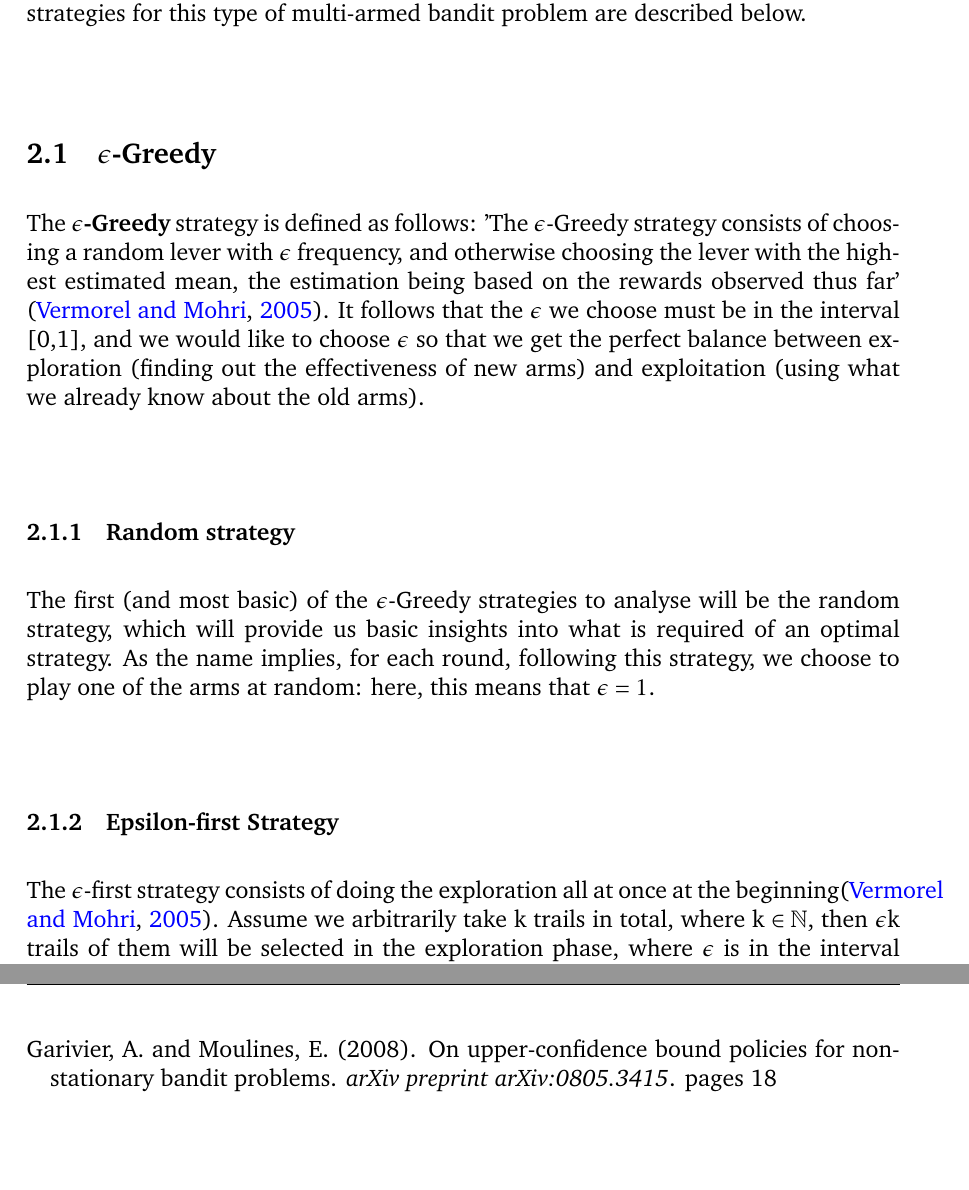
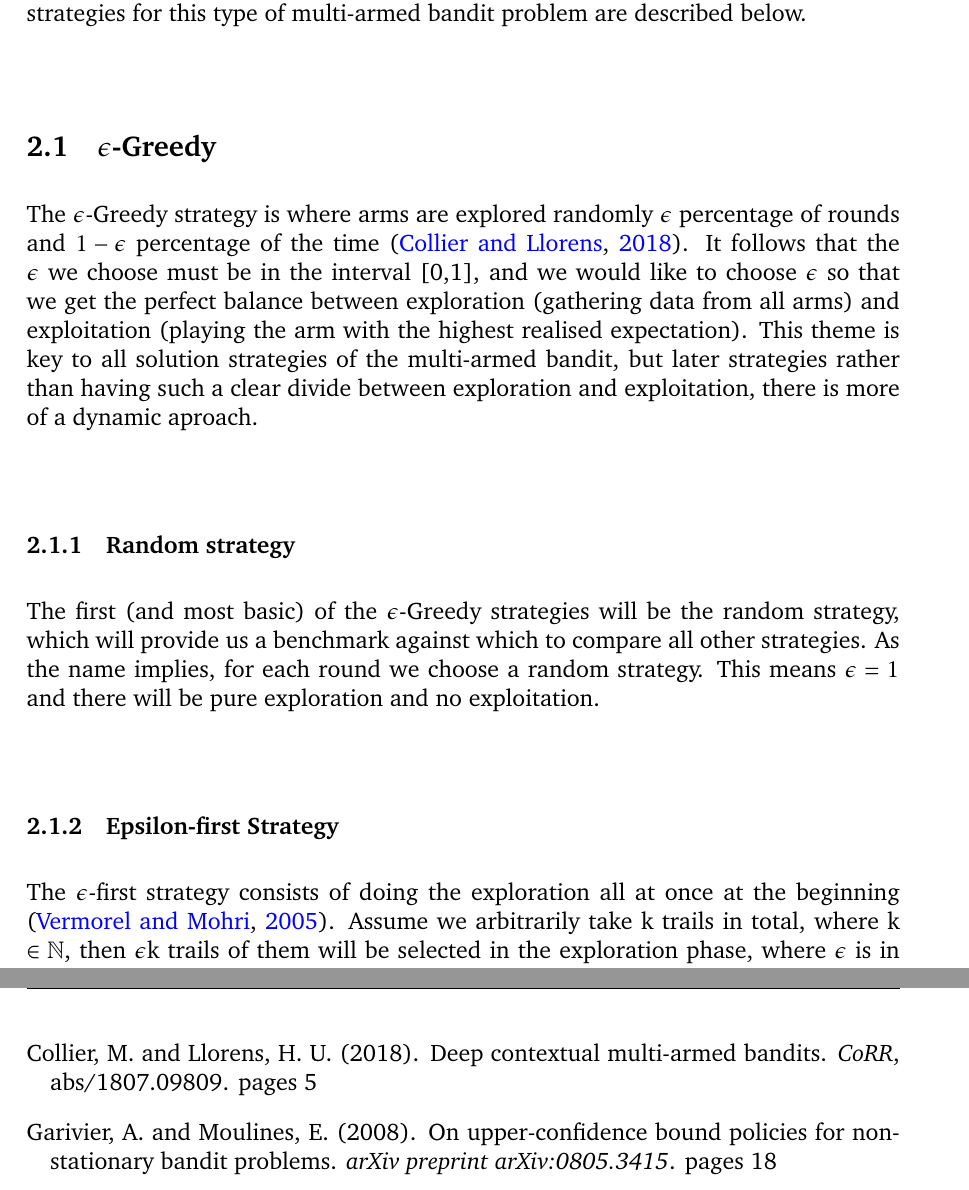
Before and after one commit to ShivamAmratlalPatel/M2RGroupProject, a LaTeX document (report/coursework.tex, which reads report/includes.tex, report/references.bib, report/stationary_strategies.tex): two parts of pages 5 and 22 of 23, joined at a grey line, cut so that both start at the same text, the shorter picture padded with empty space. Compiled offline with pdfLaTeX.

Commit message:
Updated epsilon greedy section. And changed font settings and import order

```diff
--- a/report/includes.tex
+++ b/report/includes.tex
@@ -6,7 +6,6 @@
 \usepackage{stackengine}
 \usepackage{tabularx,longtable,multirow,subfigure,caption}%hangcaption
 \usepackage{fncylab} %formatting of labels
-\usepackage{fancyhdr}
 \usepackage{color}
 \usepackage[tight,ugly]{units}
 \usepackage{url}
@@ -26,9 +25,8 @@
 \usepackage[section]{placeins}
 \usepackage{amsfonts}
 \usepackage{tikz}
-
 \usepackage{enumerate} % for numbering with [a)] format
-
+\usepackage{fancyhdr}
 
 
 \ifxetex
@@ -43,10 +41,10 @@
     pdfstartview=FitH,
     pdfpagemode={UseOutlines},% None, FullScreen, UseOutlines
     bookmarksnumbered=true, bookmarksopen=true, colorlinks,
-    citecolor=blue,%
-    filecolor=black,%
-    linkcolor=black,%
-    urlcolor=black}
+    citecolor=blue,
+    filecolor=blue,
+    linkcolor=blue,
+    urlcolor=blue}
 \usepackage[all]{hypcap}
 \fi
 
--- a/report/references.bib
+++ b/report/references.bib
@@ -59,3 +59,6 @@ and Torgo, Lu{\'i}s",
     pages = {2249--2257},
     year = {2011},
     publisher = {Citeseer}
+}
+
+@article{DBLP:journals/corr/abs-1807-09809,
@@ -61,0 +68,3 @@ and Torgo, Lu{\'i}s",
+  journal   = {CoRR},
+  volume    = {abs/1807.09809},
+  year      = {2018},
--- a/report/stationary_strategies.tex
+++ b/report/stationary_strategies.tex
@@ -2,16 +2,18 @@
 Here, we define \textbf{stationary} distributions for arms as those where the underlying distribution of each arm stays the same regardless of the round we are in - some strategies for this type of multi-armed bandit problem are described below.
 
 \subsection{$\epsilon$-Greedy}\label{subsec: $epsilon$-greedy}
-    The \textbf{$\epsilon$-Greedy} strategy is defined as follows: 'The $\epsilon$-Greedy strategy consists of choosing a random lever with $\epsilon$ frequency, and otherwise choosing the lever with the highest estimated mean, the estimation being based on the rewards observed thus far' \citep{vermorel}.
-    It follows that the $\epsilon$ we choose must be in the interval [0,1], and we would like to choose $\epsilon$ so that we get the perfect balance between exploration (finding out the effectiveness of new arms) and exploitation (using what we already know about the old arms).
+    The $\epsilon$-Greedy strategy is where arms are explored randomly $\epsilon$ percentage of rounds and $1-\epsilon$ percentage of the time \citep{DBLP:journals/corr/abs-1807-09809}.
+    It follows that the $\epsilon$ we choose must be in the interval [0,1], and we would like to choose $\epsilon$ so that we get the perfect balance between exploration (gathering data from all arms) and exploitation (playing the arm with the highest realised expectation).
+    This theme is key to all solution strategies of the multi-armed bandit, but later strategies rather than having such a clear divide between exploration and exploitation, there is more of a dynamic aproach.
 
     \subsubsection{Random strategy}
-    The first (and most basic) of the $\epsilon$-Greedy strategies to analyse will be the random strategy, which will provide us basic insights into what is required of an optimal strategy.
-    As the name implies, for each round, following this strategy, we choose to play one of the arms at random: here, this means that $\epsilon = 1$.
+    The first (and most basic) of the $\epsilon$-Greedy strategies will be the random strategy, which will provide us a benchmark against which to compare all other strategies.
+    As the name implies, for each round we choose a random strategy.
+    This means $\epsilon=1$ and there will be pure exploration and no exploitation.
 
     \subsubsection{Epsilon-first Strategy}
 
-    The $\epsilon$-first strategy consists of doing the exploration all at once at the beginning\citep{vermorel}.
+    The $\epsilon$-first strategy consists of doing the exploration all at once at the beginning \citep{vermorel}.
     Assume we arbitrarily take k trails in total, where k $\in \mathbb{N}$, then $\epsilon$k trails of them will be selected in the exploration phase, where $\epsilon$ is in the interval (0,1), during which an arm is randomly selected, followed by (1-$\epsilon$)k trails in the exploitation phase, where the arm with the highest realised expectation is always selected.
     \newline
     \textbf{Pseudo Code for Epsilon-first Strategy}
```
Also changed, not shown: report/references.bib (9 more changed lines), report/stationary_strategies.tex (2 more changed lines).
